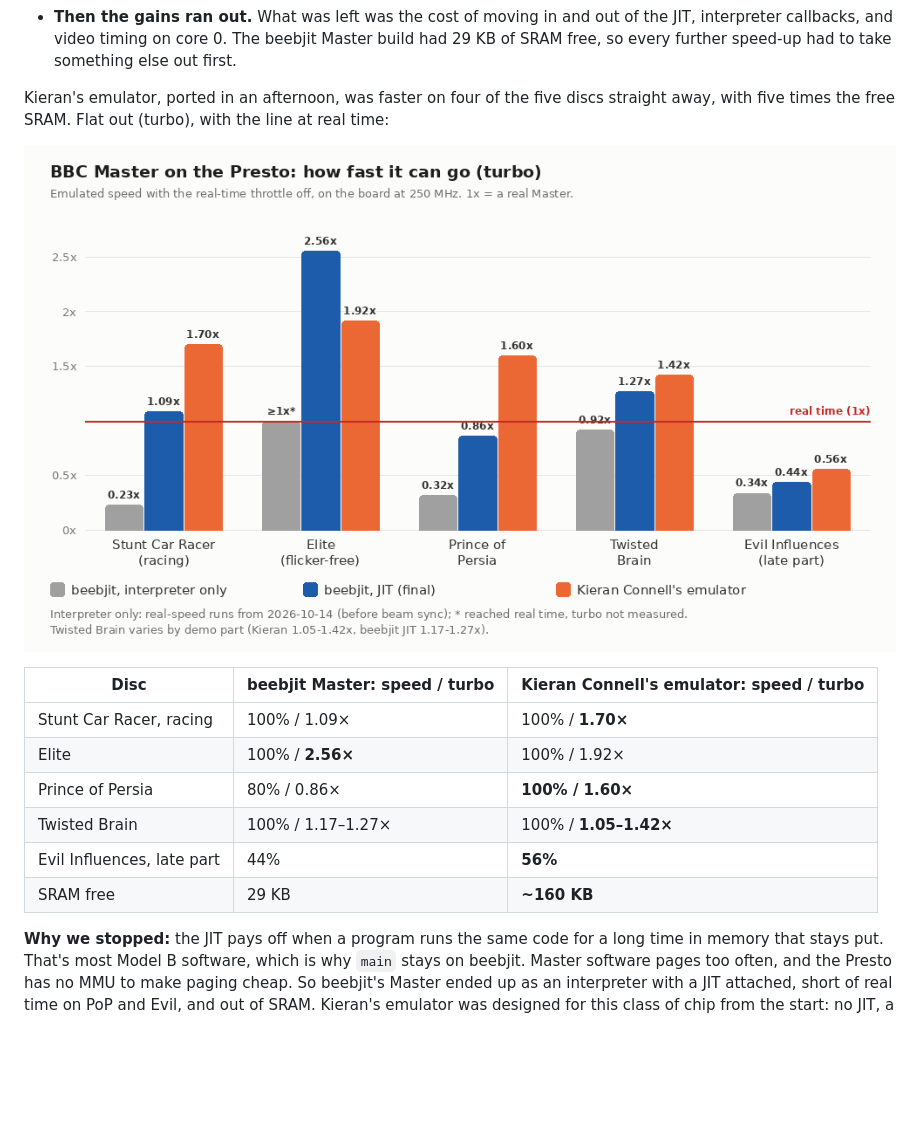
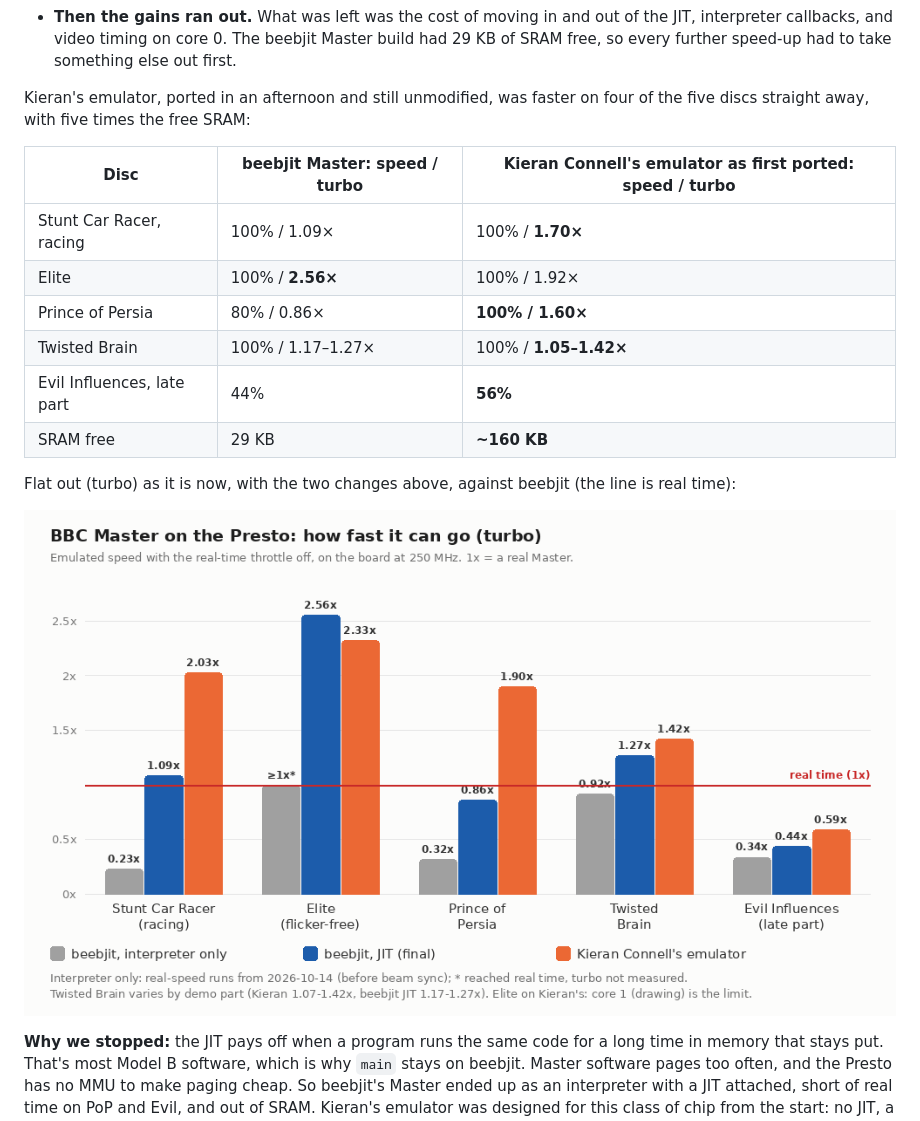
Before and after one commit to 8bitkick/rp2350-bbc-micro, a Markdown page: README.md, the part around one of its changes. GitHub-like rendering; pictures changed too: docs/turbo-compare.png; blank space fills up the shorter version.

```diff
--- a/README.md
+++ b/README.md
@@ -110,12 +118,10 @@ them in upstream beebjit (decimal mode after SED/PLP in a JIT block).
   interpreter callbacks, and video timing on core 0. The beebjit Master build had 29 KB of
   SRAM free, so every further speed-up had to take something else out first.
 
-Kieran's emulator, ported in an afternoon, was faster on four of the five discs straight away,
-with five times the free SRAM. Flat out (turbo), with the line at real time:
+Kieran's emulator, ported in an afternoon and still unmodified, was faster on four of the five
+discs straight away, with five times the free SRAM:
 
-![turbo: beebjit vs Kieran Connell's emulator](docs/turbo-compare.png)
-
-| Disc | beebjit Master: speed / turbo | Kieran Connell's emulator: speed / turbo |
+| Disc | beebjit Master: speed / turbo | Kieran Connell's emulator as first ported: speed / turbo |
 |---|---|---|
 | Stunt Car Racer, racing | 100% / 1.09× | 100% / **1.70×** |
 | Elite | 100% / **2.56×** | 100% / 1.92× |
@@ -123,6 +129,11 @@ with five times the free SRAM. Flat out (turbo), with the line at real time:
 | Twisted Brain | 100% / 1.17–1.27× | 100% / **1.05–1.42×** |
 | Evil Influences, late part | 44% | **56%** |
 | SRAM free | 29 KB | **~160 KB** |
+
+Flat out (turbo) as it is now, with the two changes above, against beebjit (the line is real
+time):
+
+![turbo: beebjit vs Kieran Connell's emulator](docs/turbo-compare.png)
 
 **Why we stopped:** the JIT pays off when a program runs the same code for a long time in
 memory that stays put. That's most Model B software, which is why `main` stays on beebjit. Master
```
Also changed, not shown: other parts of README.md (+18 -10 lines), 5 other files.
